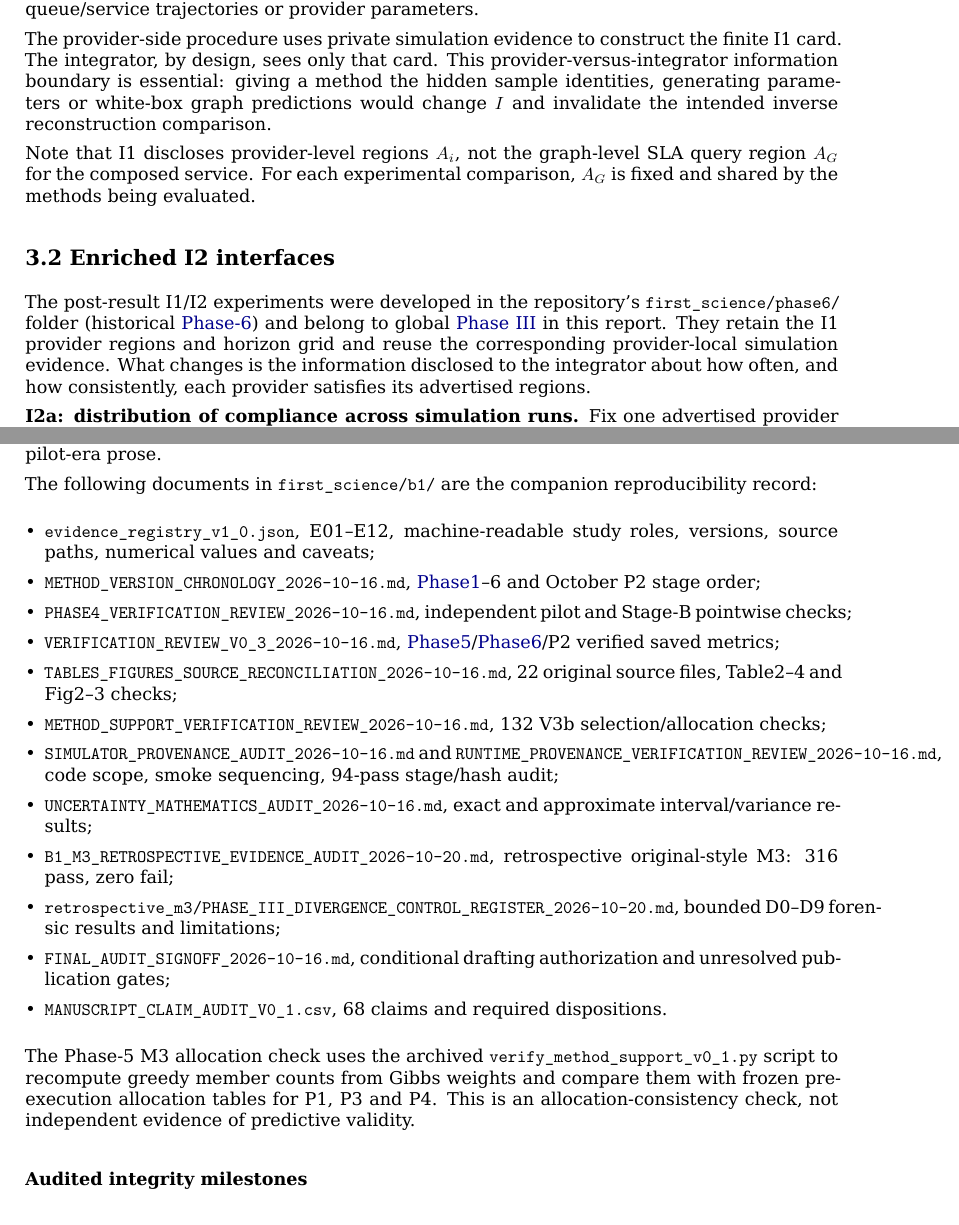
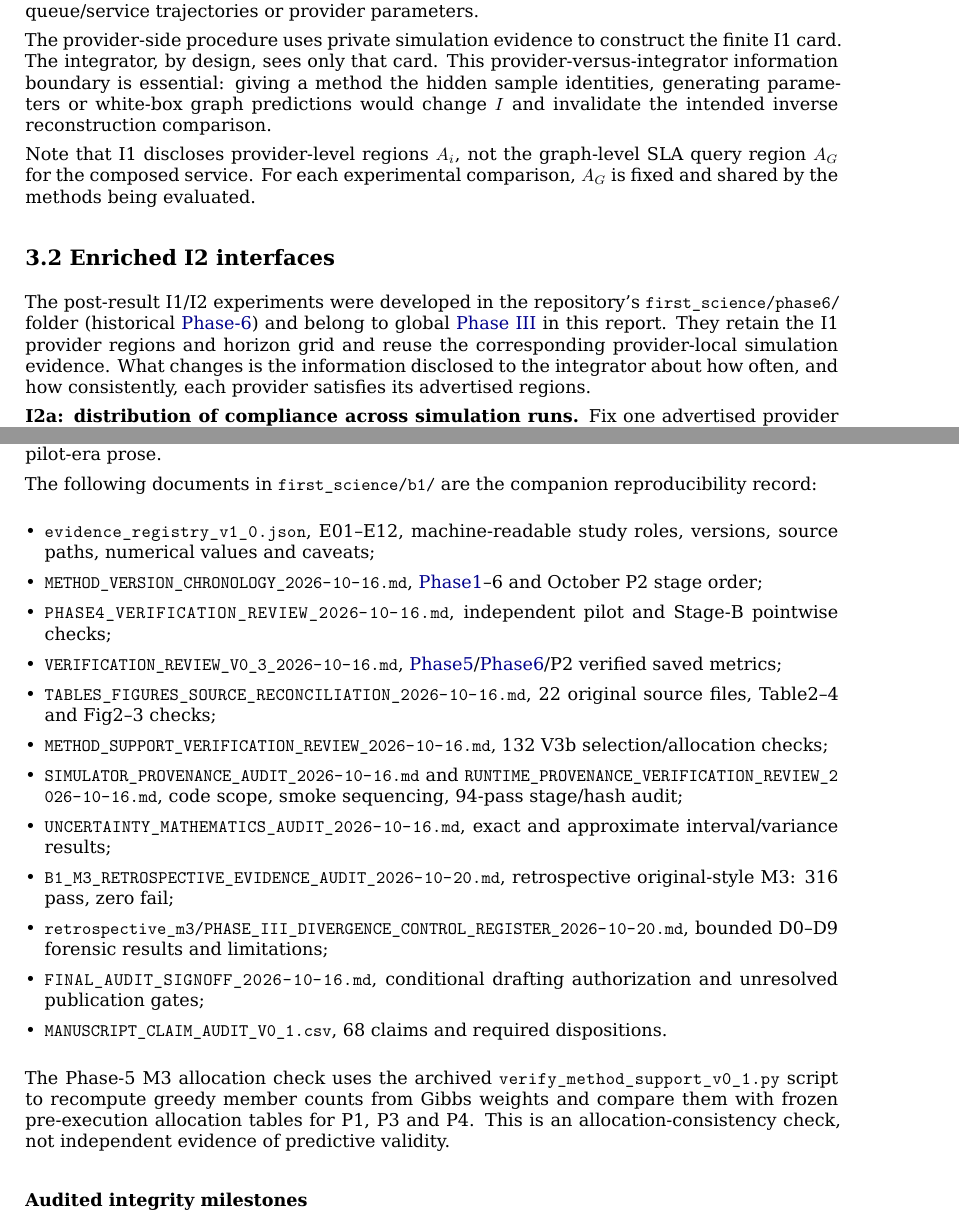
Before and after one commit to ildefons/praise-cao-sim, a LaTeX document (first_science/b1/report/overleaf/main.tex): two parts of pages 6 and 27 of 30 before the commit and two parts of pages 6 and 27 of 31 after it, joined at a grey line, cut so that both start at the same text. Compiled offline with XeLaTeX.

Commit message:
Reduce LaTeX layout warnings in report tables and file paths

```diff
--- a/first_science/b1/report/overleaf/main.tex
+++ b/first_science/b1/report/overleaf/main.tex
@@ -5,9 +5,12 @@
 \setsansfont{DejaVu Sans}
 \usepackage{amsmath,amssymb,mathtools}
 \usepackage{booktabs,longtable,array}
+\usepackage{ragged2e}
+\newcolumntype{L}[1]{>{\RaggedRight\arraybackslash}p{#1}}
 \usepackage{graphicx,subcaption}
 \usepackage{xcolor}
 \usepackage{microtype}
+\usepackage{xurl}
 \usepackage{hyperref}
 \usepackage{float}
 \usepackage{enumitem}
@@ -18,6 +21,7 @@
 \setcounter{tocdepth}{2}
 \setlength{\parindent}{0pt}
 \setlength{\parskip}{4.8pt plus 1.1pt minus 1pt}
+\emergencystretch=2em
 \setlist[itemize]{leftmargin=*,itemsep=1pt}
 \setlist[enumerate]{leftmargin=*,itemsep=1pt}
 \title{\textbf{End-to-End SLA Estimation from Limited Provider Disclosures}\\[4pt]
@@ -162,7 +166,7 @@ Note that I1 discloses provider-level regions $A_i$, not the graph-level SLA que
 
 \subsection*{3.2 Enriched I2 interfaces}
 
-The post-result I1/I2 experiments were developed in the repository's \texttt{first\_science/phase6/} folder (historical \hyperref[app:experiment-stages]{Phase-6}) and belong to global \hyperref[app:experiment-stages]{Phase III} in this report. They retain the I1 provider regions and horizon grid and reuse the corresponding provider-local simulation evidence. What changes is the information disclosed to the integrator about how often, and how consistently, each provider satisfies its advertised regions.
+The post-result I1/I2 experiments were developed in the repository's \path{first_science/phase6/} folder (historical \hyperref[app:experiment-stages]{Phase-6}) and belong to global \hyperref[app:experiment-stages]{Phase III} in this report. They retain the I1 provider regions and horizon grid and reuse the corresponding provider-local simulation evidence. What changes is the information disclosed to the integrator about how often, and how consistently, each provider satisfies its advertised regions.
 
 \textbf{I2a: distribution of compliance across simulation runs.} Fix one advertised provider region and one evaluation horizon. In each independent simulation run, the provider handles many requests. We calculate the percentage of requests decided by that horizon that satisfy the region's latency, cost and quality limits. This gives \textbf{one compliance percentage per run}. To illustrate, suppose four runs produce 98\%, 96\%, 94\% and 70\% compliance. If the SLA requires at least 95\%, two runs satisfy it and two do not. For this threshold, I1 would report only the pass rate, 2 out of 4 runs (50\%). I2a would instead disclose the four compliance percentages themselves, sorted as 70\%, 94\%, 96\% and 98\%. The integrator can therefore see not only how often the SLA is met, but also how much compliance varies and how severely it can fall below the requirement. In the actual experiment, \textbf{100 independent runs}, rather than four, provide 100 compliance percentages for each advertised region and horizon. These percentages are sorted separately for every horizon, so I2a does not reveal which values at different horizons came from the same run.
 
@@ -949,21 +953,21 @@ For experimental assertions: frozen experiment contract plus source implementati
 The following documents in \texttt{first\_science/b1/} are the companion reproducibility record:
 
 \begin{itemize}
-\item \texttt{evidence\_registry\_v1\_0.json}, E01–E12, machine-readable study roles, versions, source paths, numerical values and caveats;
-\item \texttt{METHOD\_VERSION\_CHRONOLOGY\_2026-10-16.md}, \hyperref[app:experiment-stages]{Phase1}–6 and October P2 stage order;
-\item \texttt{PHASE4\_VERIFICATION\_REVIEW\_2026-10-16.md}, independent pilot and Stage-B pointwise checks;
-\item \texttt{VERIFICATION\_REVIEW\_V0\_3\_2026-10-16.md}, \hyperref[app:experiment-stages]{Phase5}/\hyperref[app:experiment-stages]{Phase6}/P2 verified saved metrics;
-\item \texttt{TABLES\_FIGURES\_SOURCE\_RECONCILIATION\_2026-10-16.md}, 22 original source files, Table2–4 and Fig2–3 checks;
-\item \texttt{METHOD\_SUPPORT\_VERIFICATION\_REVIEW\_2026-10-16.md}, 132 V3b selection/allocation checks;
-\item \texttt{SIMULATOR\_PROVENANCE\_AUDIT\_2026-10-16.md} and \texttt{RUNTIME\_PROVENANCE\_VERIFICATION\_REVIEW\_2026-10-16.md}, code scope, smoke sequencing, 94-pass stage/hash audit;
-\item \texttt{UNCERTAINTY\_MATHEMATICS\_AUDIT\_2026-10-16.md}, exact and approximate interval/variance results;
-\item \texttt{B1\_M3\_RETROSPECTIVE\_EVIDENCE\_AUDIT\_2026-10-20.md}, retrospective original-style M3: 316 pass, zero fail;
-\item \texttt{retrospective\_m3/PHASE\_III\_DIVERGENCE\_CONTROL\_REGISTER\_2026-10-20.md}, bounded D0--D9 forensic results and limitations;
-\item \texttt{FINAL\_AUDIT\_SIGNOFF\_2026-10-16.md}, conditional drafting authorization and unresolved publication gates;
-\item \texttt{MANUSCRIPT\_CLAIM\_AUDIT\_V0\_1.csv}, 68 claims and required dispositions.
+\item \path{evidence_registry_v1_0.json}, E01–E12, machine-readable study roles, versions, source paths, numerical values and caveats;
+\item \path{METHOD_VERSION_CHRONOLOGY_2026-10-16.md}, \hyperref[app:experiment-stages]{Phase1}–6 and October P2 stage order;
+\item \path{PHASE4_VERIFICATION_REVIEW_2026-10-16.md}, independent pilot and Stage-B pointwise checks;
+\item \path{VERIFICATION_REVIEW_V0_3_2026-10-16.md}, \hyperref[app:experiment-stages]{Phase5}/\hyperref[app:experiment-stages]{Phase6}/P2 verified saved metrics;
+\item \path{TABLES_FIGURES_SOURCE_RECONCILIATION_2026-10-16.md}, 22 original source files, Table2–4 and Fig2–3 checks;
+\item \path{METHOD_SUPPORT_VERIFICATION_REVIEW_2026-10-16.md}, 132 V3b selection/allocation checks;
+\item \path{SIMULATOR_PROVENANCE_AUDIT_2026-10-16.md} and \path{RUNTIME_PROVENANCE_VERIFICATION_REVIEW_2026-10-16.md}, code scope, smoke sequencing, 94-pass stage/hash audit;
+\item \path{UNCERTAINTY_MATHEMATICS_AUDIT_2026-10-16.md}, exact and approximate interval/variance results;
+\item \path{B1_M3_RETROSPECTIVE_EVIDENCE_AUDIT_2026-10-20.md}, retrospective original-style M3: 316 pass, zero fail;
+\item \path{retrospective_m3/PHASE_III_DIVERGENCE_CONTROL_REGISTER_2026-10-20.md}, bounded D0--D9 forensic results and limitations;
+\item \path{FINAL_AUDIT_SIGNOFF_2026-10-16.md}, conditional drafting authorization and unresolved publication gates;
+\item \path{MANUSCRIPT_CLAIM_AUDIT_V0_1.csv}, 68 claims and required dispositions.
 \end{itemize}
 
-The Phase-5 M3 allocation check uses the archived \texttt{verify\_method\_support\_v0\_1.py} script to recompute greedy member counts from Gibbs weights and compare them with frozen pre-execution allocation tables for P1, P3 and P4. This is an allocation-consistency check, not independent evidence of predictive validity.
+The Phase-5 M3 allocation check uses the archived \path{verify_method_support_v0_1.py} script to recompute greedy member counts from Gibbs weights and compare them with frozen pre-execution allocation tables for P1, P3 and P4. This is an allocation-consistency check, not independent evidence of predictive validity.
 
 \subsubsection*{Audited integrity milestones}
 
```
Also changed, not shown: first_science/b1/report/overleaf/main.tex (22 more changed lines).
